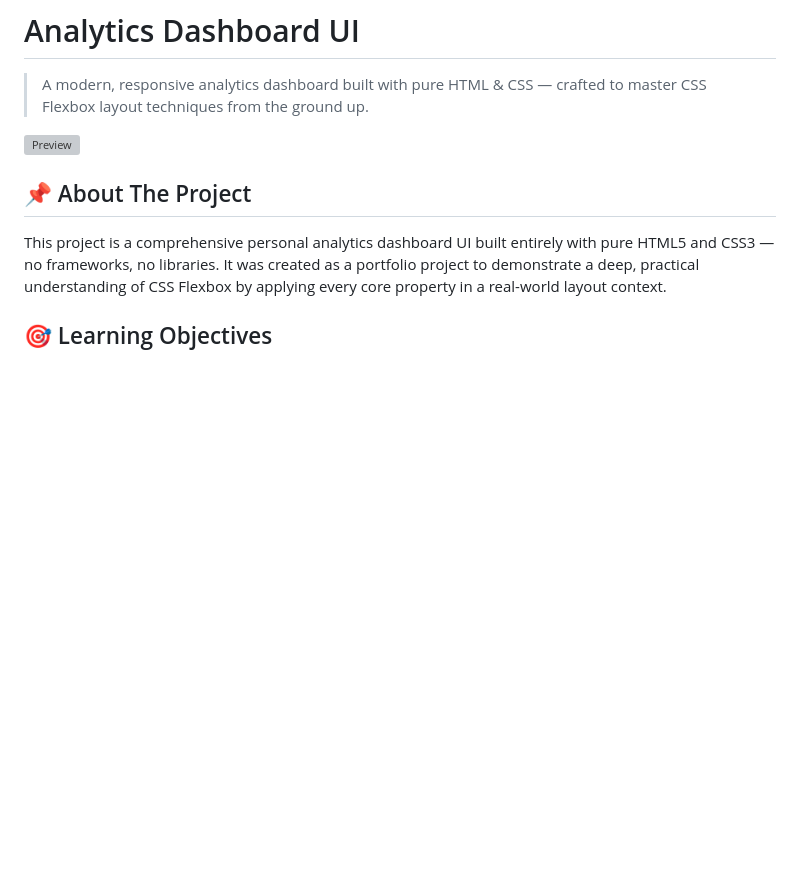
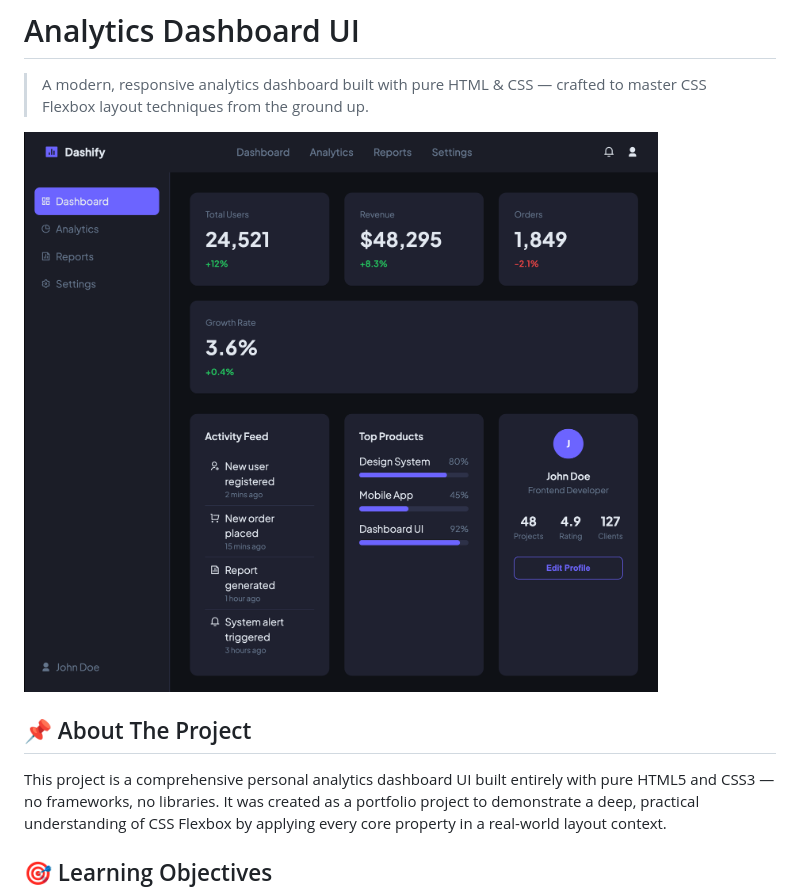
Before and after one commit to riwandi-tech/analytics-dashboard-ui, a Markdown page: README.md, the part around the change printed below. Rendered like a GitHub page; pictures changed too: img/preview.png (added); blank space fills up the shorter version; grey boxes are pictures that could not be loaded.

Commit message:
docs: add preview screenshot and update README

```diff
--- a/README.md
+++ b/README.md
@@ -2,7 +2,7 @@
 
 > A modern, responsive analytics dashboard built with pure HTML & CSS — crafted to master CSS Flexbox layout techniques from the ground up.
 
-![Preview](preview.png)
+![Preview](img/preview.png)
 
 ## 📌 About The Project
 
```
Also changed, not shown: other parts of README.md (+7 -7 lines), 1 other file.
